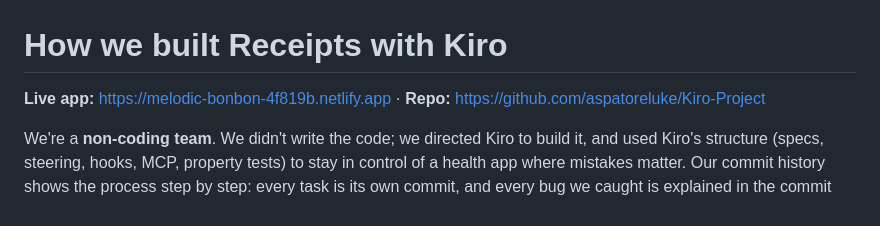
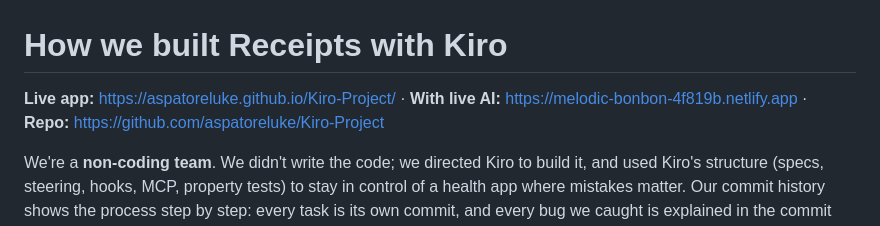
Before and after one commit to aspatoreluke/Kiro-Project, a Markdown page: JUDGES.md, the part around the change. GitHub-like rendering.

```diff
--- a/JUDGES.md
+++ b/JUDGES.md
@@ -1,6 +1,6 @@
 # How we built Receipts with Kiro
 
-**Live app:** https://melodic-bonbon-4f819b.netlify.app · **Repo:** https://github.com/aspatoreluke/Kiro-Project
+**Live app:** https://aspatoreluke.github.io/Kiro-Project/ · **With live AI:** https://melodic-bonbon-4f819b.netlify.app · **Repo:** https://github.com/aspatoreluke/Kiro-Project
 
 We're a **non-coding team**. We didn't write the code; we directed Kiro to build it, and used
 Kiro's structure (specs, steering, hooks, MCP, property tests) to stay in control of a health app
```
Also changed, not shown: README.md (+3 -1 lines).
